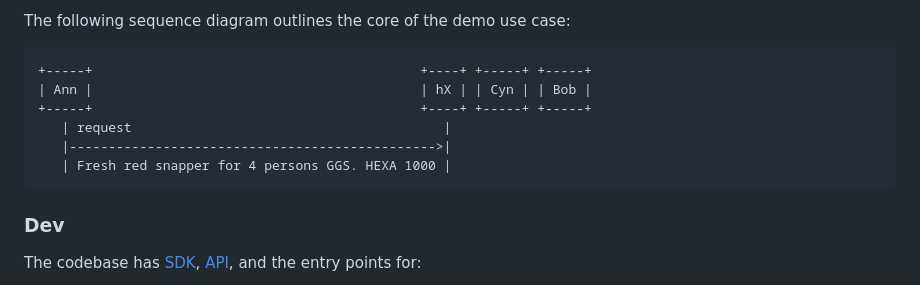
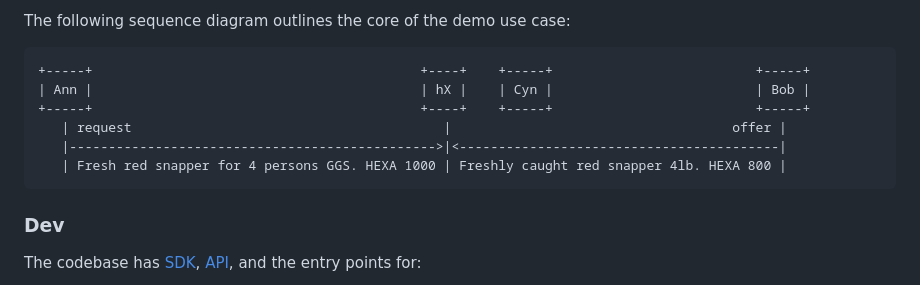
Before and after one commit to didalik/k2.hx, a Markdown page: README.md, the part around the change. GitHub-like rendering.

````diff
--- a/README.md
+++ b/README.md
@@ -50,12 +50,12 @@ If running globally and the demo user is not online at this moment, nothing happ
 The following sequence diagram outlines the core of the demo use case:
 
 ```
-+-----+                                          +----+ +-----+ +-----+
-| Ann |                                          | hX | | Cyn | | Bob |
-+-----+                                          +----+ +-----+ +-----+
-   | request                                        |
-   |----------------------------------------------->|
-   | Fresh red snapper for 4 persons GGS. HEXA 1000 |
++-----+                                          +----+    +-----+                          +-----+
+| Ann |                                          | hX |    | Cyn |                          | Bob |
++-----+                                          +----+    +-----+                          +-----+
+   | request                                        |                                    offer |
+   |----------------------------------------------->|<-----------------------------------------|
+   | Fresh red snapper for 4 persons GGS. HEXA 1000 | Freshly caught red snapper 4lb. HEXA 800 |
 ```
 
 ### Dev
````
